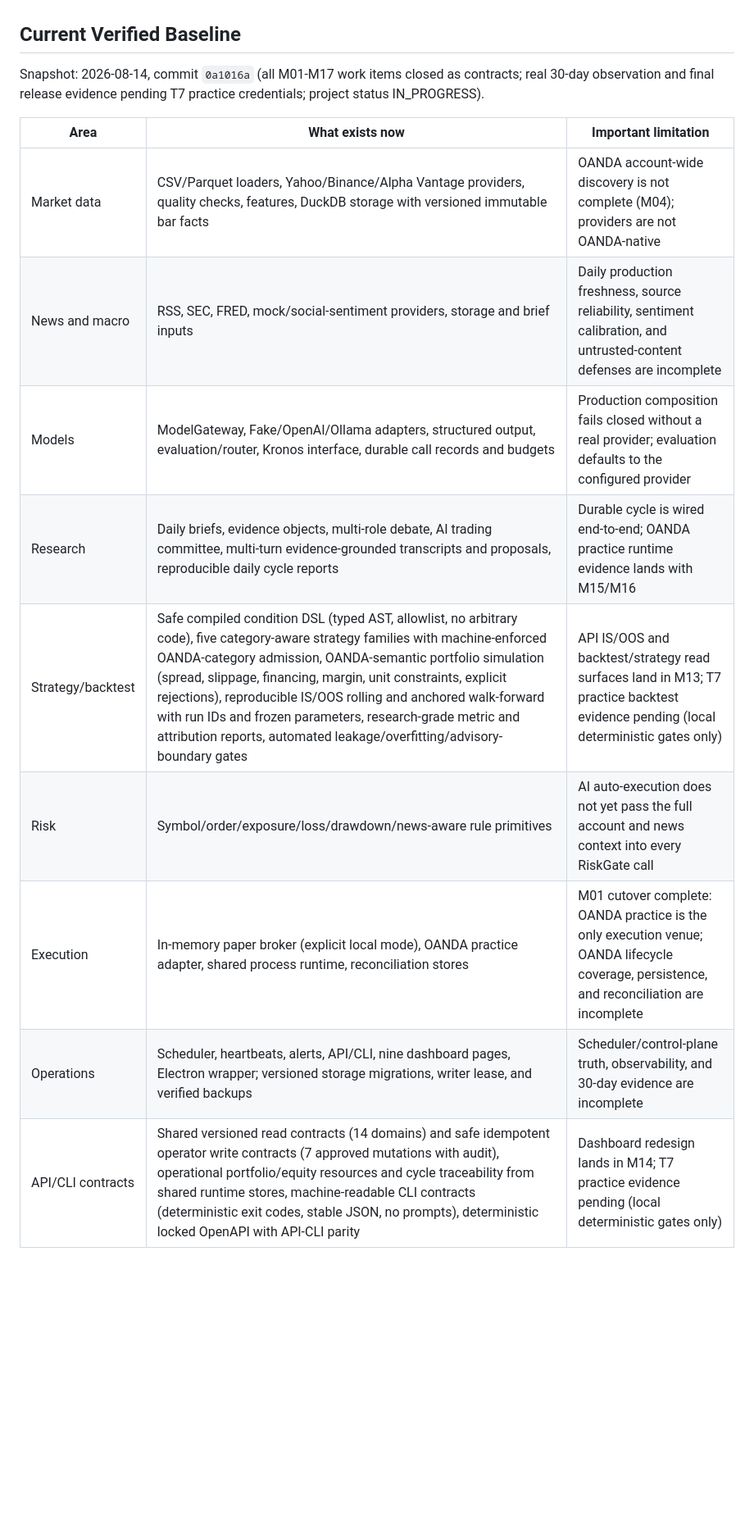
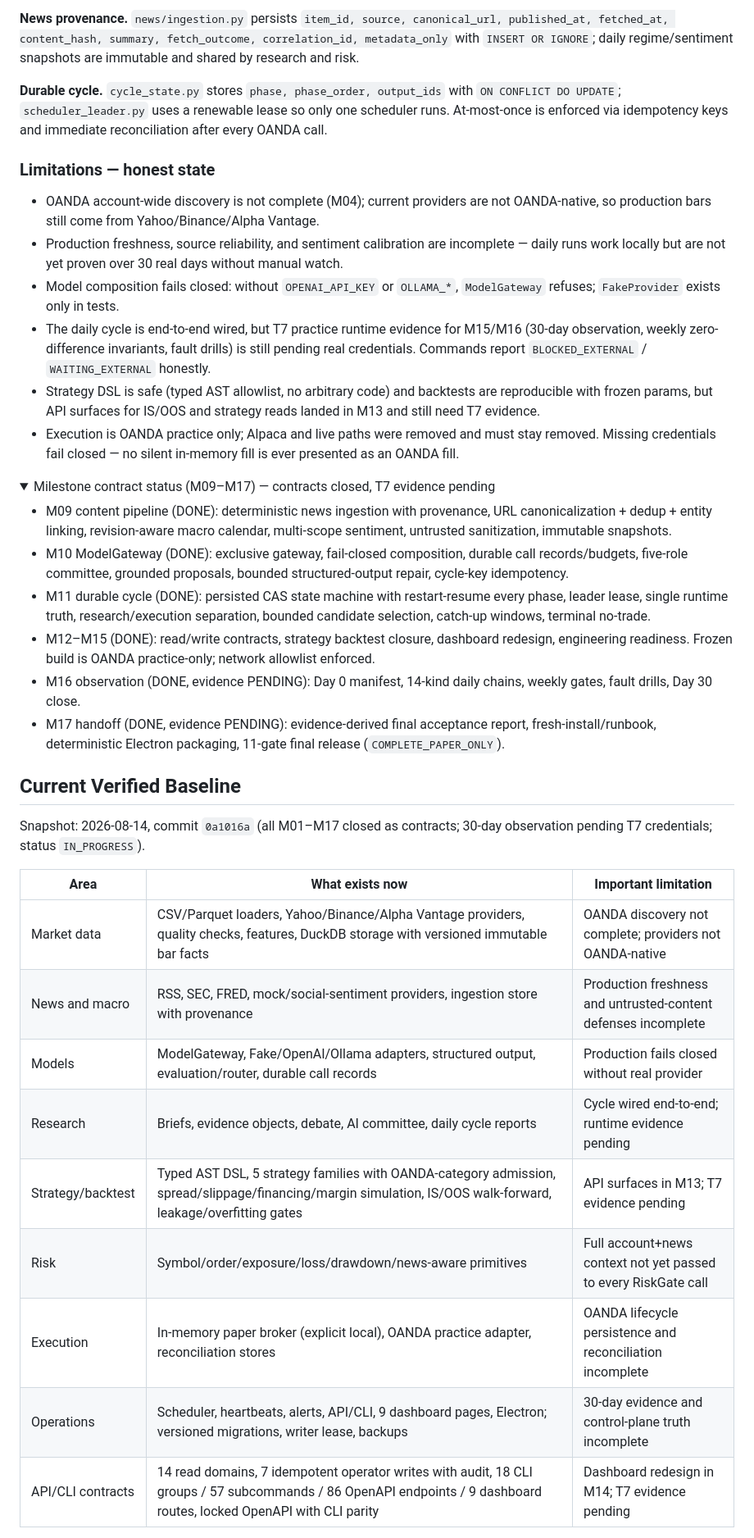
Before and after one commit to JeremyL691/AlphaBrief, a Markdown page: README.md, the part around one of its changes. Shown at 82% size. Rendered like a GitHub page; folded sections open; blank space fills up the shorter version.

Commit message:
polish AlphaBrief README for DE recruiter: concrete pipeline, honest limits, collapsed blueprint jargon

```diff
--- a/README.md
+++ b/README.md
@@ -62,16 +55,41 @@ yet complete.
+**News provenance.** `news/ingestion.py` persists `item_id, source, canonical_url, published_at, fetched_at, content_hash, summary, fetch_outcome, correlation_id, metadata_only` with `INSERT OR IGNORE`; daily regime/sentiment snapshots are immutable and shared by research and risk.
+
+**Durable cycle.** `cycle_state.py` stores `phase, phase_order, output_ids` with `ON CONFLICT DO UPDATE`; `scheduler_leader.py` uses a renewable lease so only one scheduler runs. At-most-once is enforced via idempotency keys and immediate reconciliation after every OANDA call.
+
+### Limitations — honest state
+
+- OANDA account-wide discovery is not complete (M04); current providers are not OANDA-native, so production bars still come from Yahoo/Binance/Alpha Vantage.
+- Production freshness, source reliability, and sentiment calibration are incomplete — daily runs work locally but are not yet proven over 30 real days without manual watch.
+- Model composition fails closed: without `OPENAI_API_KEY` or `OLLAMA_*`, `ModelGateway` refuses; `FakeProvider` exists only in tests.
+- The daily cycle is end-to-end wired, but T7 practice runtime evidence for M15/M16 (30-day observation, weekly zero-difference invariants, fault drills) is still pending real credentials. Commands report `BLOCKED_EXTERNAL` / `WAITING_EXTERNAL` honestly.
+- Strategy DSL is safe (typed AST allowlist, no arbitrary code) and backtests are reproducible with frozen params, but API surfaces for IS/OOS and strategy reads landed in M13 and still need T7 evidence.
+- Execution is OANDA practice only; Alpaca and live paths were removed and must stay removed. Missing credentials fail closed — no silent in-memory fill is ever presented as an OANDA fill.
+
+<details>
+<summary>Milestone contract status (M09–M17) — contracts closed, T7 evidence pending</summary>
+
+- M09 content pipeline (DONE): deterministic news ingestion with provenance, URL canonicalization + dedup + entity linking, revision-aware macro calendar, multi-scope sentiment, untrusted sanitization, immutable snapshots.
+- M10 ModelGateway (DONE): exclusive gateway, fail-closed composition, durable call records/budgets, five-role committee, grounded proposals, bounded structured-output repair, cycle-key idempotency.
+- M11 durable cycle (DONE): persisted CAS state machine with restart-resume every phase, leader lease, single runtime truth, research/execution separation, bounded candidate selection, catch-up windows, terminal no-trade.
+- M12–M15 (DONE): read/write contracts, strategy backtest closure, dashboard redesign, engineering readiness. Frozen build is OANDA practice-only; network allowlist enforced.
+- M16 observation (DONE, evidence PENDING): Day 0 manifest, 14-kind daily chains, weekly gates, fault drills, Day 30 close.
+- M17 handoff (DONE, evidence PENDING): evidence-derived final acceptance report, fresh-install/runbook, deterministic Electron packaging, 11-gate final release (`COMPLETE_PAPER_ONLY`).
+
+</details>
+
 ## Current Verified Baseline
 
-Snapshot: 2026-08-14, commit `0a1016a` (all M01-M17 work items closed as contracts; real 30-day observation and final release evidence pending T7 practice credentials; project status IN_PROGRESS).
+Snapshot: 2026-08-14, commit `0a1016a` (all M01–M17 closed as contracts; 30-day observation pending T7 credentials; status `IN_PROGRESS`).
 
 | Area | What exists now | Important limitation |
 |---|---|---|
-| Market data | CSV/Parquet loaders, Yahoo/Binance/Alpha Vantage providers, quality checks, features, DuckDB storage with versioned immutable bar facts | OANDA account-wide discovery is not complete (M04); providers are not OANDA-native |
-| News and macro | RSS, SEC, FRED, mock/social-sentiment providers, storage and brief inputs | Daily production freshness, source reliability, sentiment calibration, and untrusted-content defenses are incomplete |
-| Models | ModelGateway, Fake/OpenAI/Ollama adapters, structured output, evaluation/router, Kronos interface, durable call records and budgets | Production composition fails closed without a real provider; evaluation defaults to the configured provider |
-| Research | Daily briefs, evidence objects, multi-role debate, AI trading committee, multi-turn evidence-grounded transcripts and proposals, reproducible daily cycle reports | Durable cycle is wired end-to-end; OANDA practice runtime evidence lands with M15/M16 |
-| Strategy/backtest | Safe compiled condition DSL (typed AST, allowlist, no arbitrary code), five category-aware strategy families with machine-enforced OANDA-category admission, OANDA-semantic portfolio simulation (spread, slippage, financing, margin, unit constraints, explicit rejections), reproducible IS/OOS rolling and anchored walk-forward with run IDs and frozen parameters, research-grade metric and attribution reports, automated leakage/overfitting/advisory-boundary gates | API IS/OOS and backtest/strategy read surfaces land in M13; T7 practice backtest evidence pending (local deterministic gates only) |
-| Risk | Symbol/order/exposure/loss/drawdown/news-aware rule primitives | AI auto-execution does not yet pass the full account and news context into every RiskGate call |
-| Execution | In-memory paper broker (explicit local mode), OANDA practice adapter, shared process runtime, reconciliation stores | M01 cutover complete: OANDA practice is the only execution venue; OANDA lifecycle coverage, persistence, and reconciliation are incomplete |
-| Operations | Scheduler, heartbeats, alerts, API/CLI, nine dashboard pages, Electron wrapper; versioned storage migrations, writer lease, and verified backups | Scheduler/control-plane truth, observability, and 30-day evidence are incomplete |
-| API/CLI contracts | Shared versioned read contracts (14 domains) and safe idempotent operator write contracts (7 approved mutations with audit), operational portfolio/equity resources and cycle traceability from shared runtime stores, machine-readable CLI contracts (deterministic exit codes, stable JSON, no prompts), deterministic locked OpenAPI with API-CLI parity | Dashboard redesign lands in M14; T7 practice evidence pending (local deterministic gates only) |
+| Market data | CSV/Parquet loaders, Yahoo/Binance/Alpha Vantage providers, quality checks, features, DuckDB storage with versioned immutable bar facts | OANDA discovery not complete; providers not OANDA-native |
+| News and macro | RSS, SEC, FRED, mock/social-sentiment providers, ingestion store with provenance | Production freshness and untrusted-content defenses incomplete |
+| Models | ModelGateway, Fake/OpenAI/Ollama adapters, structured output, evaluation/router, durable call records | Production fails closed without real provider |
+| Research | Briefs, evidence objects, debate, AI committee, daily cycle reports | Cycle wired end-to-end; runtime evidence pending |
+| Strategy/backtest | Typed AST DSL, 5 strategy families with OANDA-category admission, spread/slippage/financing/margin simulation, IS/OOS walk-forward, leakage/overfitting gates | API surfaces in M13; T7 evidence pending |
+| Risk | Symbol/order/exposure/loss/drawdown/news-aware primitives | Full account+news context not yet passed to every RiskGate call |
+| Execution | In-memory paper broker (explicit local), OANDA practice adapter, reconciliation stores | OANDA lifecycle persistence and reconciliation incomplete |
+| Operations | Scheduler, heartbeats, alerts, API/CLI, 9 dashboard pages, Electron; versioned migrations, writer lease, backups | 30-day evidence and control-plane truth incomplete |
+| API/CLI contracts | 14 read domains, 7 idempotent operator writes with audit, 18 CLI groups / 57 subcommands / 86 OpenAPI endpoints / 9 dashboard routes, locked OpenAPI with CLI parity | Dashboard redesign in M14; T7 evidence pending |
 
```
Also changed, not shown: other parts of README.md (+34 -79 lines).
